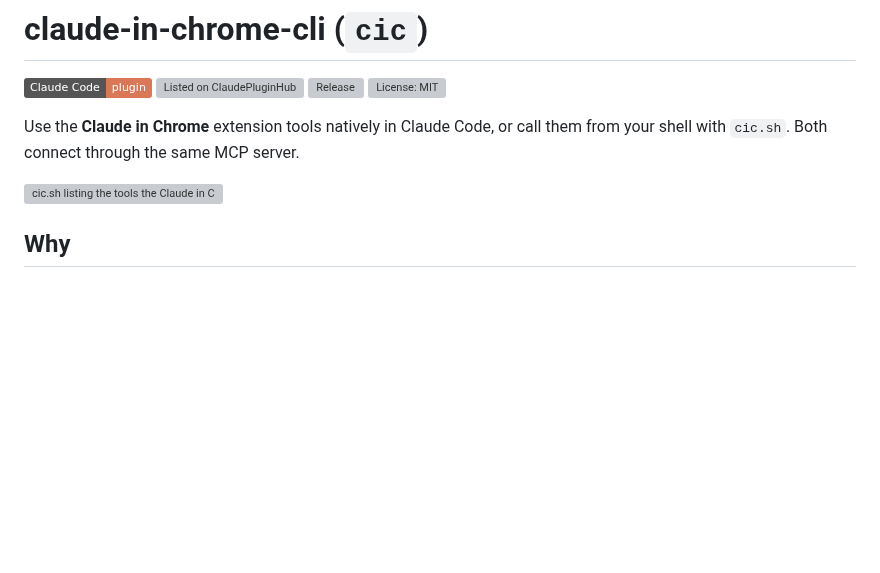
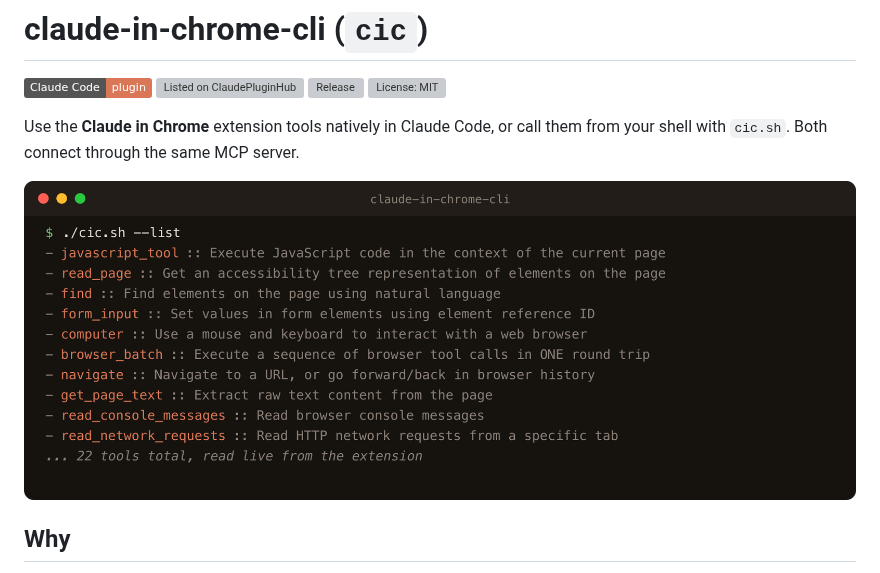
Before and after one commit to hamzahamidi/claude-in-chrome-cli, a Markdown page: README.md, the part around the change. Rendered like a GitHub page; pictures changed too: docs/cic-demo.png (added); badges without logos; blank space fills up the shorter version; grey boxes are pictures that could not be loaded.

Commit message:
docs: serve the demo image as a 2x PNG

```diff
--- a/README.md
+++ b/README.md
@@ -7,7 +7,7 @@
 
 Use the **Claude in Chrome** extension tools natively in Claude Code, or call them from your shell with `cic.sh`. Both connect through the same MCP server.
 
-![cic.sh listing the tools the Claude in Chrome extension exposes](docs/cic-demo.svg)
+<img src="docs/cic-demo.png" alt="cic.sh listing the tools the Claude in Chrome extension exposes" width="860">
 
 ## Why
 
```
